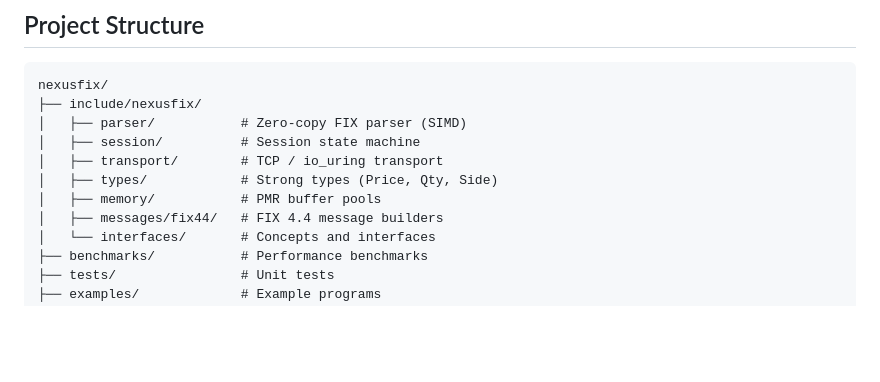
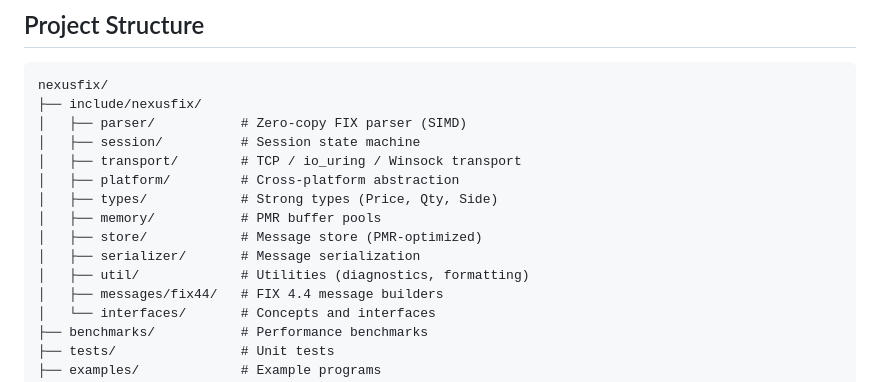
Before and after one commit to SilverstreamsAI/NexusFix, a Markdown page: README.md, the part around one of its changes. Drawn GitHub-style; blank space fills up the shorter version.

Commit message:
Update README: Cross-platform badge and project structure
- Update platform badge to show Linux | macOS | Windows
- Add missing directories to project structure:
  - platform/ (cross-platform abstraction)
  - store/ (PMR-optimized message store)
  - serializer/ (message serialization)
  - util/ (diagnostics, formatting utilities)
- Update transport description to include Winsock

```diff
--- a/README.md
+++ b/README.md
@@ -339,9 +339,13 @@ nexusfix/
 ├── include/nexusfix/
 │   ├── parser/           # Zero-copy FIX parser (SIMD)
 │   ├── session/          # Session state machine
-│   ├── transport/        # TCP / io_uring transport
+│   ├── transport/        # TCP / io_uring / Winsock transport
+│   ├── platform/         # Cross-platform abstraction
 │   ├── types/            # Strong types (Price, Qty, Side)
 │   ├── memory/           # PMR buffer pools
+│   ├── store/            # Message store (PMR-optimized)
+│   ├── serializer/       # Message serialization
+│   ├── util/             # Utilities (diagnostics, formatting)
 │   ├── messages/fix44/   # FIX 4.4 message builders
 │   └── interfaces/       # Concepts and interfaces
 ├── benchmarks/           # Performance benchmarks
```
Also changed, not shown: other parts of README.md (+1 -1 lines).
